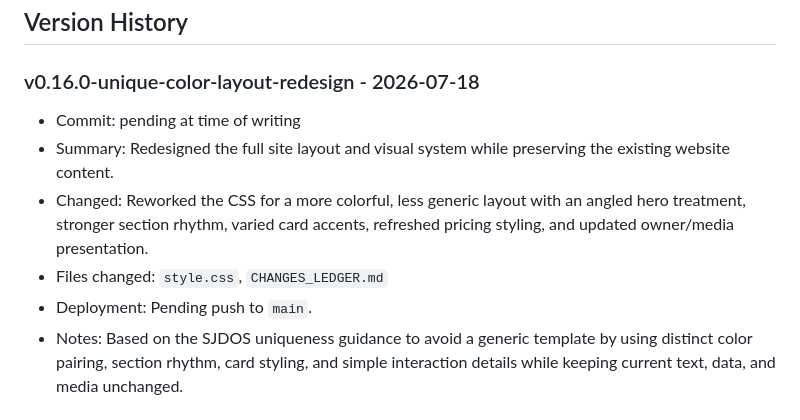
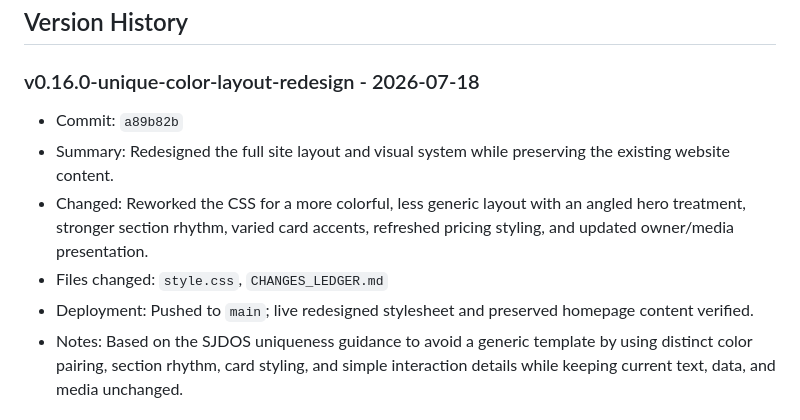
Before and after one commit to SJWebDesign/sj-web-design-portfolio, a Markdown page: CHANGES_LEDGER.md, the part around the change. GitHub-like rendering.

Commit message:
Finalize redesign ledger status

```diff
--- a/CHANGES_LEDGER.md
+++ b/CHANGES_LEDGER.md
@@ -30,11 +30,11 @@ Do not finish the task until CHANGES_LEDGER.md is current.
 
 ### v0.16.0-unique-color-layout-redesign - 2026-07-18
 
-- Commit: pending at time of writing
+- Commit: `a89b82b`
 - Summary: Redesigned the full site layout and visual system while preserving the existing website content.
 - Changed: Reworked the CSS for a more colorful, less generic layout with an angled hero treatment, stronger section rhythm, varied card accents, refreshed pricing styling, and updated owner/media presentation.
 - Files changed: `style.css`, `CHANGES_LEDGER.md`
-- Deployment: Pending push to `main`.
+- Deployment: Pushed to `main`; live redesigned stylesheet and preserved homepage content verified.
 - Notes: Based on the SJDOS uniqueness guidance to avoid a generic template by using distinct color pairing, section rhythm, card styling, and simple interaction details while keeping current text, data, and media unchanged.
 
 ### v0.15.1-hero-offers-pricing - 2026-07-18
```
